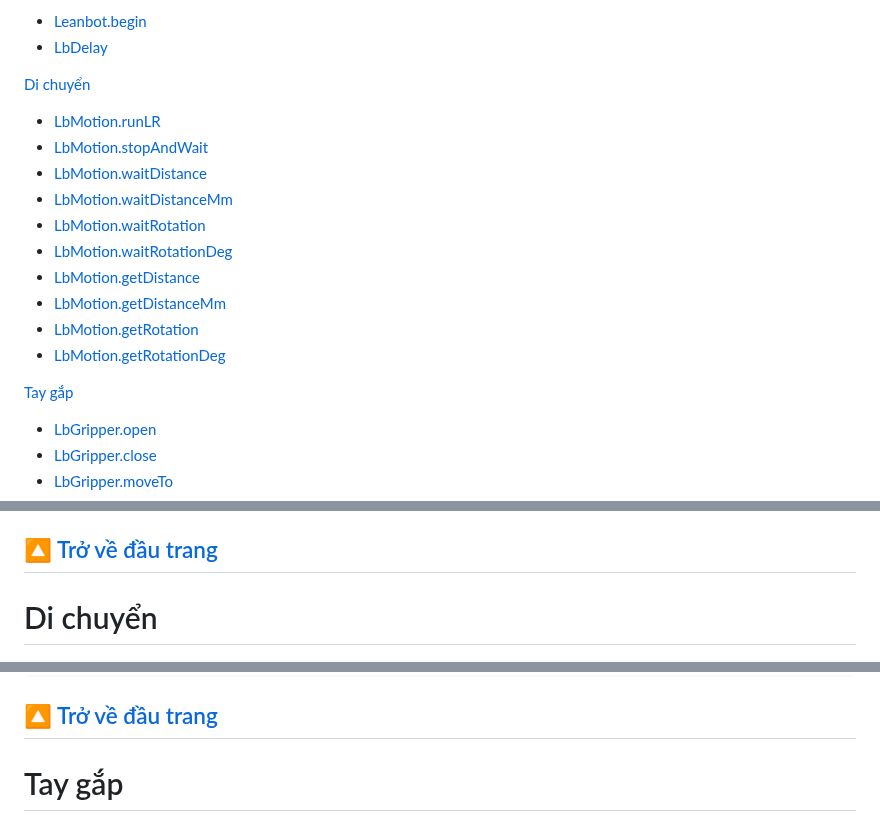
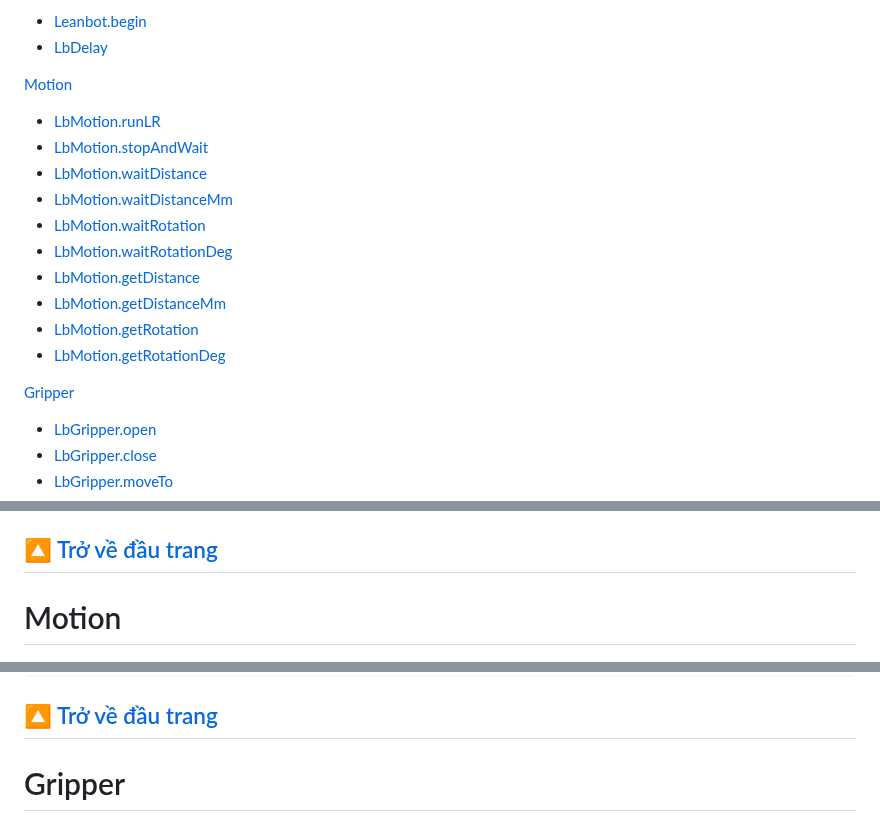
Before and after one commit to lesysang1322002/EC_Challenge_2024_Test, a Markdown page: APIReference/README.md, 3 parts joined by grey strips. Rendered like a GitHub page.

```diff
--- a/APIReference/README.md
+++ b/APIReference/README.md
@@ -8,7 +8,7 @@ Các hàm điều khiển Leanbot
 - [LbDelay](#LbDelay)
 
 
-[Di chuyển ](#Di-chuyển)
+[Motion ](#Motion)
 - [LbMotion.runLR](#LbMotionrunLR)
 - [LbMotion.stopAndWait ](#LbMotionstopAndWait)
 - [LbMotion.waitDistance ](#LbMotionwaitDistance)
@@ -21,7 +21,7 @@ Các hàm điều khiển Leanbot
 - [LbMotion.getRotationDeg](#LbMotiongetRotationDeg)
 
 
-[Tay gắp ](#Tay-gắp)
+[Gripper ](#Gripper)
 - [LbGripper.open ](#LbGripperopen)
 - [LbGripper.close ](#LbGripperclose)
 - [LbGripper.moveTo ](#LbGrippermoveTo)
@@ -140,7 +140,7 @@ Thời gian trễ cao nhất là `65,535` mili giây (≈ 65.5 giây)
 &nbsp;
 ---
 
-# Di chuyển
+# Motion
 ![Screenshot](image/Motion.png)
 
 ## LbMotion.runLR()
@@ -552,7 +552,7 @@ long rotationDegree = LbMotion.getRotationDeg();
 &nbsp;
 ---
 
-# Tay gắp
+# Gripper
 ![Screenshot](image/LbGripper.png)
 
 ## LbGripper.open()
```
